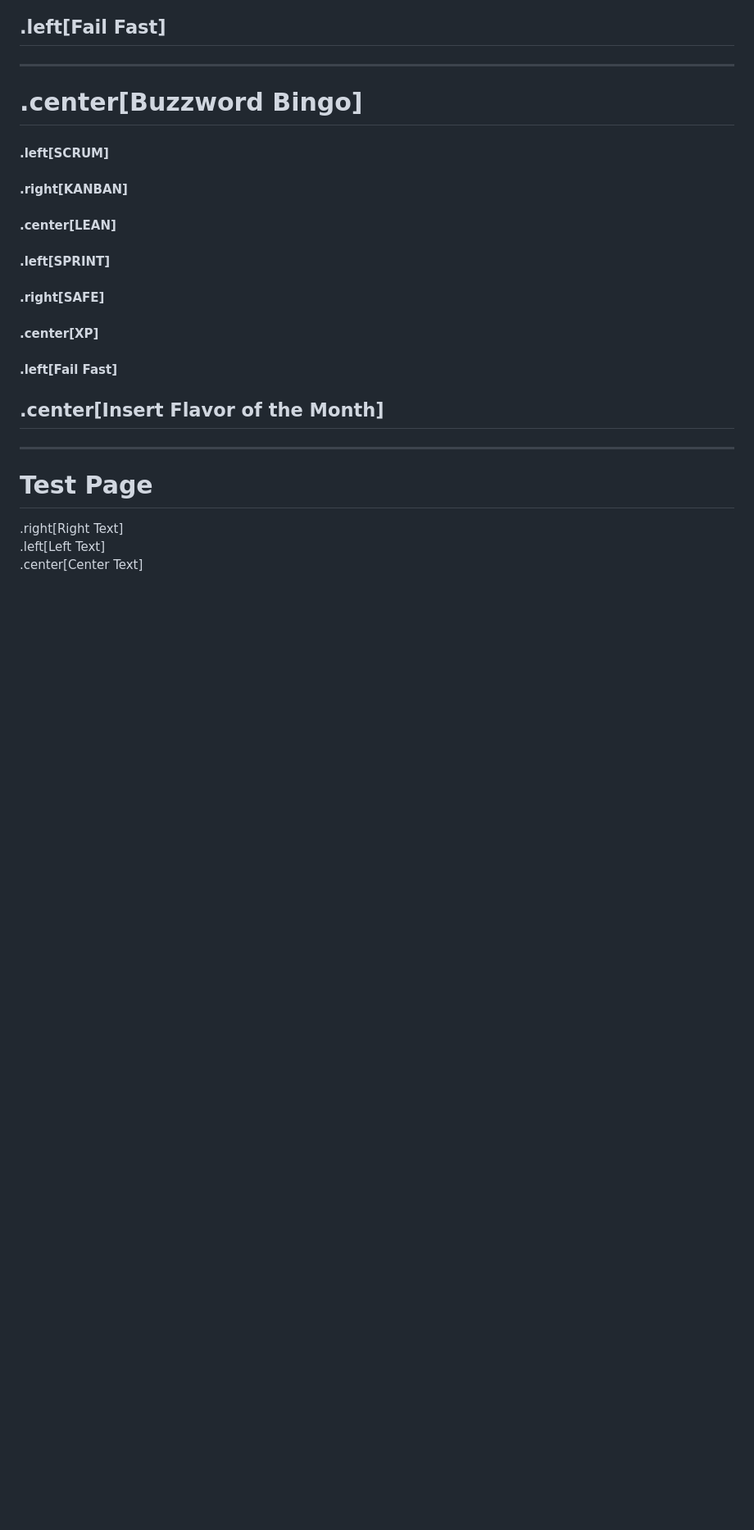
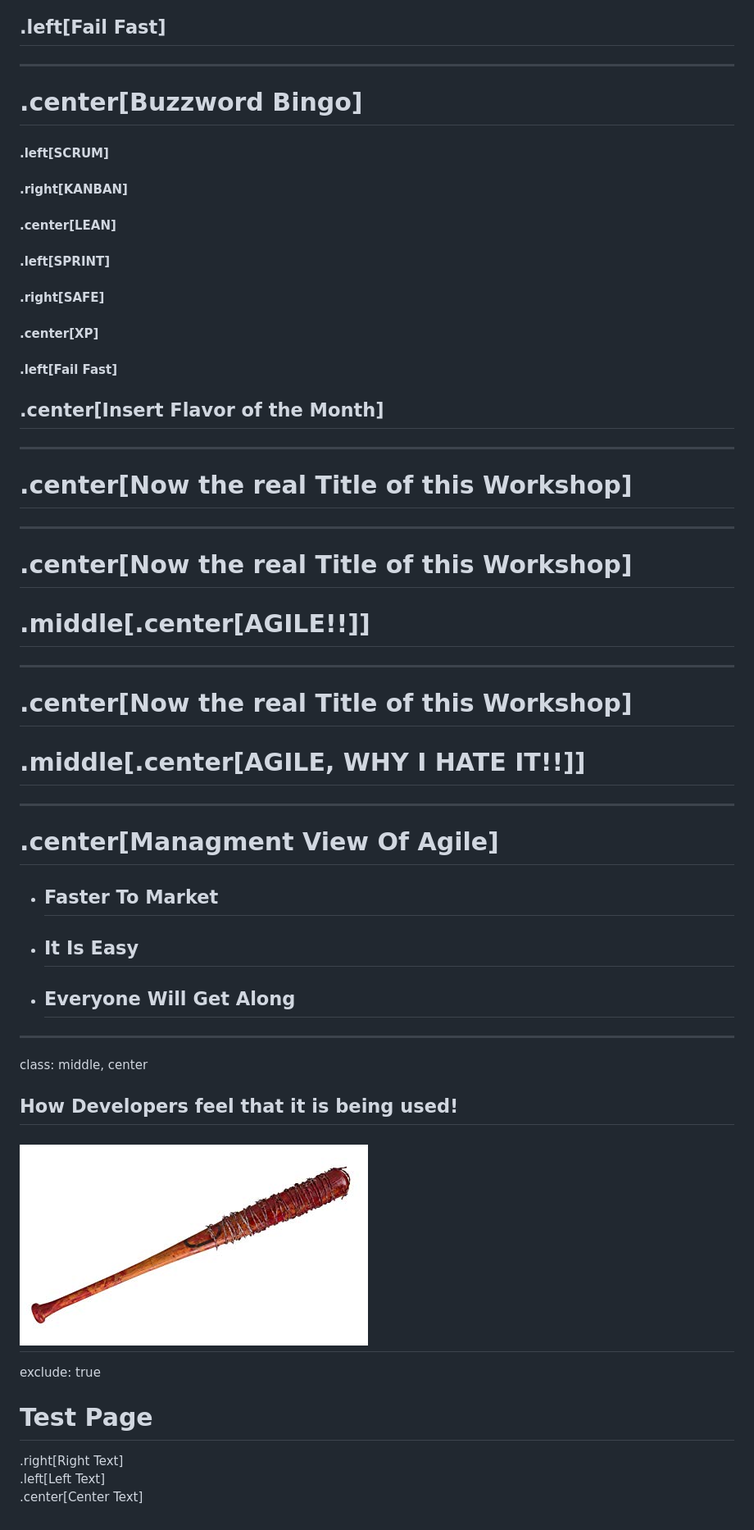
Before and after one commit to Blackbms/AutomotiveAgile2018, a Markdown page: docs/presentation.md, the part around the change printed below. Shown: that part at 82% size. Rendered like a GitHub page; pictures changed too: docs/assets/lucille.jpg (added); blank space fills up the shorter version.

Commit message:
Working Mangement v Developer

```diff
--- a/docs/presentation.md
+++ b/docs/presentation.md
@@ -86,6 +88,29 @@ class: middle
 #### .left[Fail Fast]
 ## .center[<font color=red>Insert Flavor of the Month</font>]
 ---
+# .center[Now the real Title of this Workshop]
+---
+# .center[Now the real Title of this Workshop]
+
+# .middle[.center[AGILE!!]]
+---
+# .center[Now the real Title of this Workshop]
+
+# .middle[.center[AGILE, WHY I HATE IT!!]]
+---
+
+# .center[Managment View Of Agile]
+* ## Faster To Market
+* ## It Is Easy
+* ## Everyone Will Get Along
+
+---
+class: middle, center
+## How Developers feel that it is being used!
+
+![Lucille](assets/lucille.jpg)
+---
+exclude: true
 # Test Page
 .right[<font color=red>Right Text</font>]
 .left[Left Text]
```
Also changed, not shown: other parts of docs/presentation.md (+2 -0 lines).
